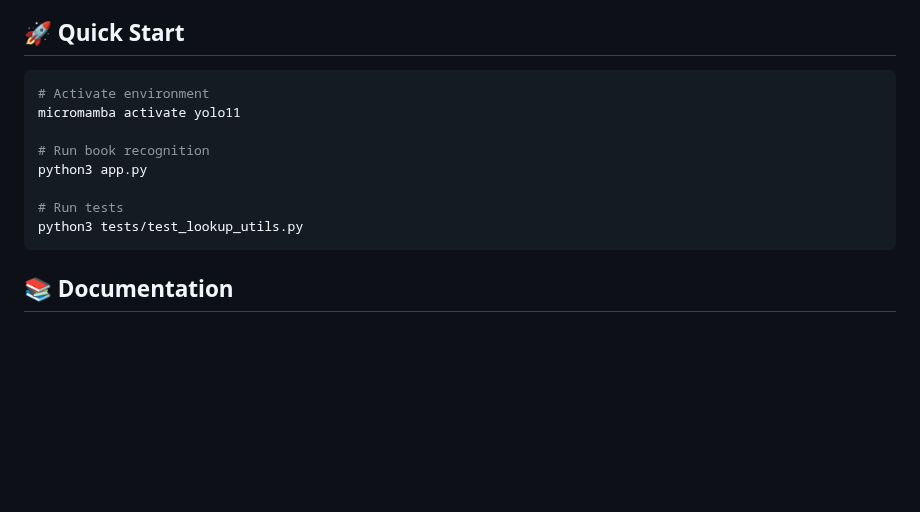
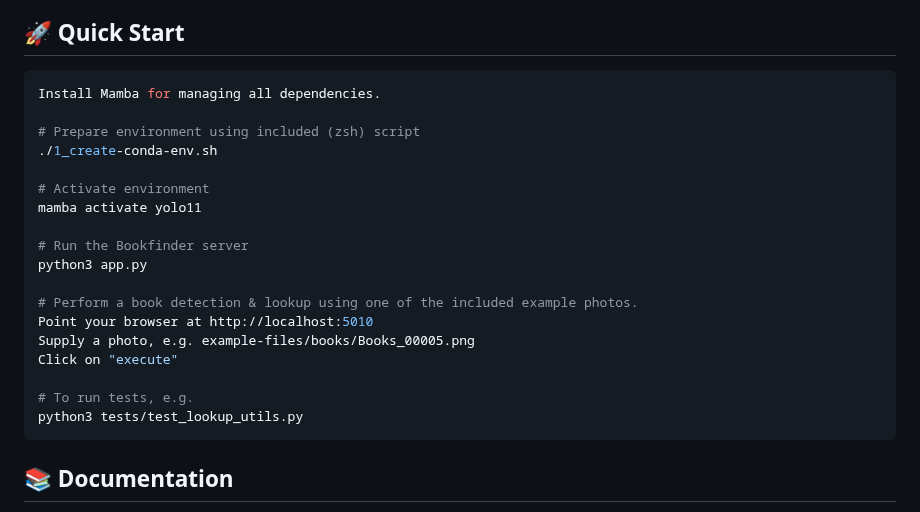
Before and after one commit to rauricus/Bookfinder, a Markdown page: README.md, the part around the change. Drawn GitHub-style; blank space fills up the shorter version.

Commit message:
Adds more needed steps to Quick Start.

````diff
--- a/README.md
+++ b/README.md
@@ -16,13 +16,23 @@ This project recognizes book spines in photos, extracts text via OCR, and looks
 ## 🚀 Quick Start
 
 ```bash
+Install Mamba for managing all dependencies.
+
+# Prepare environment using included (zsh) script
+./1_create-conda-env.sh
+
 # Activate environment
-micromamba activate yolo11
+mamba activate yolo11
 
-# Run book recognition
+# Run the Bookfinder server
 python3 app.py
 
-# Run tests
+# Perform a book detection & lookup using one of the included example photos.
+Point your browser at http://localhost:5010
+Supply a photo, e.g. example-files/books/Books_00005.png
+Click on "execute"
+
+# To run tests, e.g.
 python3 tests/test_lookup_utils.py
 ```
 
````
